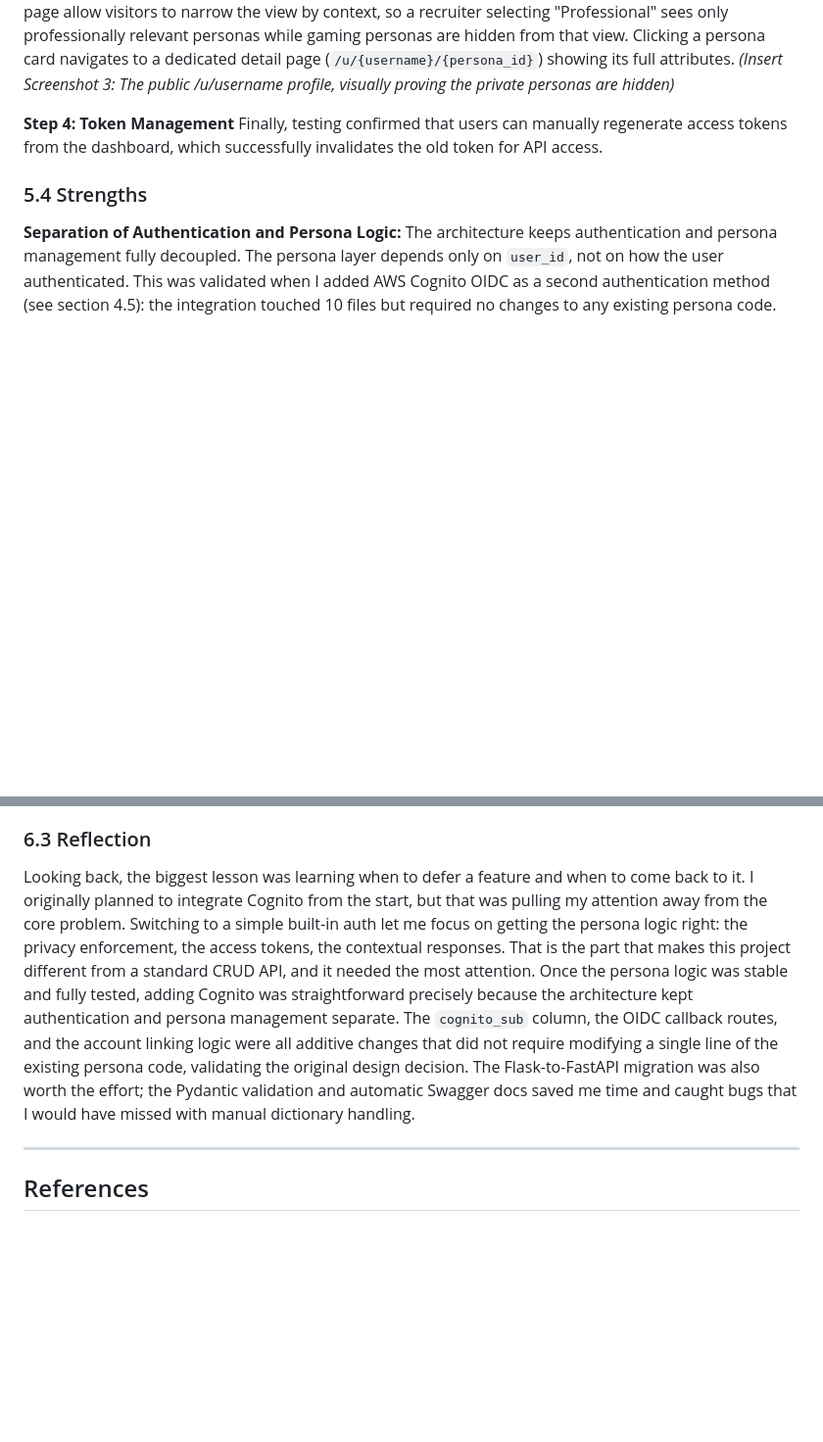
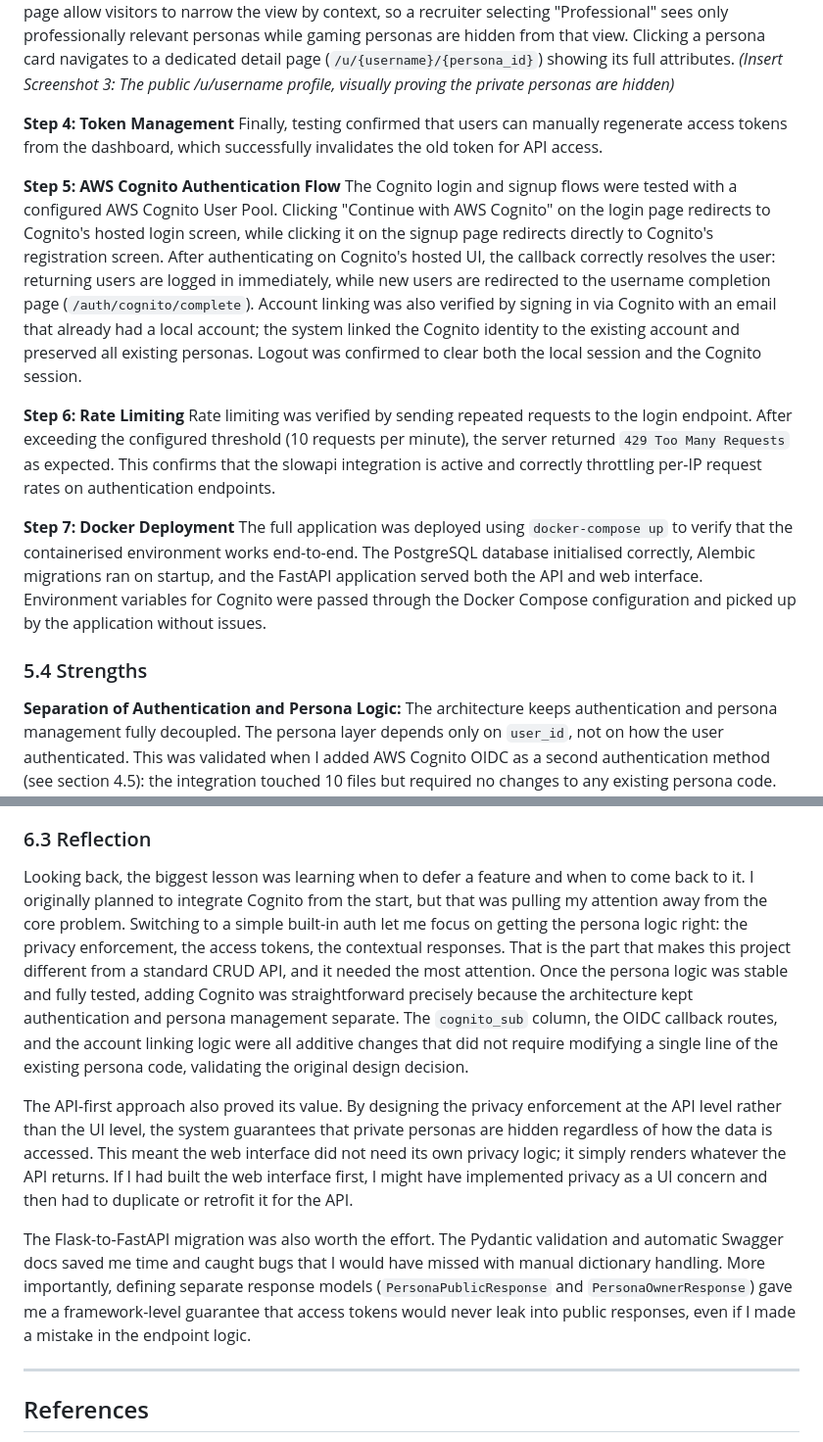
Before and after one commit to ahmadelmalah/plural, a Markdown page: report/report.md, 2 parts joined by grey strips. Shown at 98% size. Rendered like a GitHub page; blank space fills up the shorter version.

Commit message:
Updating ecaluation and conclusion

```diff
--- a/report/report.md
+++ b/report/report.md
@@ -452,6 +452,15 @@ To definitively prove that the system solves the "Context Collapse" problem iden
 **Step 4: Token Management**
 Finally, testing confirmed that users can manually regenerate access tokens from the dashboard, which successfully invalidates the old token for API access.
 
+**Step 5: AWS Cognito Authentication Flow**
+The Cognito login and signup flows were tested with a configured AWS Cognito User Pool. Clicking "Continue with AWS Cognito" on the login page redirects to Cognito's hosted login screen, while clicking it on the signup page redirects directly to Cognito's registration screen. After authenticating on Cognito's hosted UI, the callback correctly resolves the user: returning users are logged in immediately, while new users are redirected to the username completion page (`/auth/cognito/complete`). Account linking was also verified by signing in via Cognito with an email that already had a local account; the system linked the Cognito identity to the existing account and preserved all existing personas. Logout was confirmed to clear both the local session and the Cognito session.
+
+**Step 6: Rate Limiting**
+Rate limiting was verified by sending repeated requests to the login endpoint. After exceeding the configured threshold (10 requests per minute), the server returned `429 Too Many Requests` as expected. This confirms that the slowapi integration is active and correctly throttling per-IP request rates on authentication endpoints.
+
+**Step 7: Docker Deployment**
+The full application was deployed using `docker-compose up` to verify that the containerised environment works end-to-end. The PostgreSQL database initialised correctly, Alembic migrations ran on startup, and the FastAPI application served both the API and web interface. Environment variables for Cognito were passed through the Docker Compose configuration and picked up by the application without issues.
+
 ### 5.4 Strengths
 
 **Separation of Authentication and Persona Logic:** The architecture keeps authentication and persona management fully decoupled. The persona layer depends only on `user_id`, not on how the user authenticated. This was validated when I added AWS Cognito OIDC as a second authentication method (see section 4.5): the integration touched 10 files but required no changes to any existing persona code. The fact that a major feature could be added purely through additive changes confirms that the original separation was sound.
@@ -490,7 +499,11 @@ The highest-priority improvement is **external platform connectors**, as discuss
 
 ### 6.3 Reflection
 
-Looking back, the biggest lesson was learning when to defer a feature and when to come back to it. I originally planned to integrate Cognito from the start, but that was pulling my attention away from the core problem. Switching to a simple built-in auth let me focus on getting the persona logic right: the privacy enforcement, the access tokens, the contextual responses. That is the part that makes this project different from a standard CRUD API, and it needed the most attention. Once the persona logic was stable and fully tested, adding Cognito was straightforward precisely because the architecture kept authentication and persona management separate. The `cognito_sub` column, the OIDC callback routes, and the account linking logic were all additive changes that did not require modifying a single line of the existing persona code, validating the original design decision. The Flask-to-FastAPI migration was also worth the effort; the Pydantic validation and automatic Swagger docs saved me time and caught bugs that I would have missed with manual dictionary handling.
+Looking back, the biggest lesson was learning when to defer a feature and when to come back to it. I originally planned to integrate Cognito from the start, but that was pulling my attention away from the core problem. Switching to a simple built-in auth let me focus on getting the persona logic right: the privacy enforcement, the access tokens, the contextual responses. That is the part that makes this project different from a standard CRUD API, and it needed the most attention. Once the persona logic was stable and fully tested, adding Cognito was straightforward precisely because the architecture kept authentication and persona management separate. The `cognito_sub` column, the OIDC callback routes, and the account linking logic were all additive changes that did not require modifying a single line of the existing persona code, validating the original design decision.
+
+The API-first approach also proved its value. By designing the privacy enforcement at the API level rather than the UI level, the system guarantees that private personas are hidden regardless of how the data is accessed. This meant the web interface did not need its own privacy logic; it simply renders whatever the API returns. If I had built the web interface first, I might have implemented privacy as a UI concern and then had to duplicate or retrofit it for the API.
+
+The Flask-to-FastAPI migration was also worth the effort. The Pydantic validation and automatic Swagger docs saved me time and caught bugs that I would have missed with manual dictionary handling. More importantly, defining separate response models (`PersonaPublicResponse` and `PersonaOwnerResponse`) gave me a framework-level guarantee that access tokens would never leak into public responses, even if I made a mistake in the endpoint logic.
 
 ---
 
```
